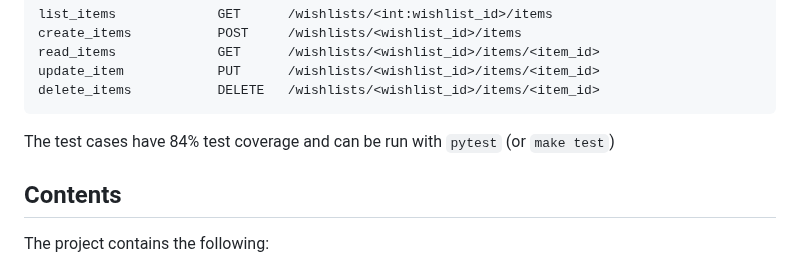
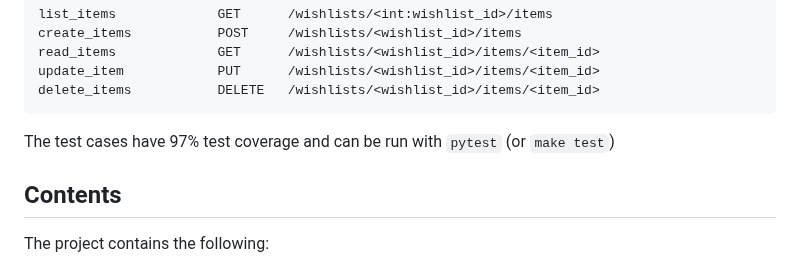
Before and after one commit to tpranav111/wishlists, a Markdown page: README.md, the part around the change. Drawn GitHub-style.

Commit message:
Update README.md
Update to the test coverage to 97%

````diff
--- a/README.md
+++ b/README.md
@@ -21,7 +21,7 @@ read_items             GET      /wishlists/<wishlist_id>/items/<item_id>
 update_item            PUT      /wishlists/<wishlist_id>/items/<item_id>
 delete_items           DELETE   /wishlists/<wishlist_id>/items/<item_id>
 ```
-The test cases have 84% test coverage and can be run with `pytest` (or `make test`)
+The test cases have 97% test coverage and can be run with `pytest` (or `make test`)
 
 ## Contents
 
````
